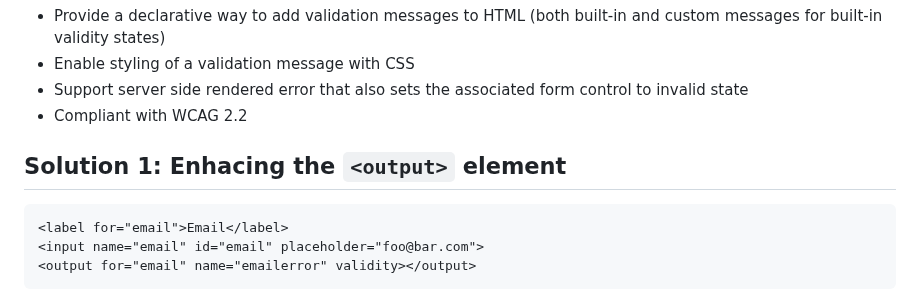
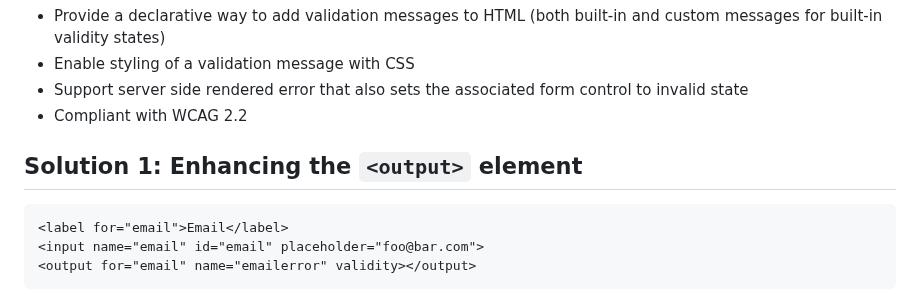
Before and after one commit to marchbox/form-error, a Markdown page: proposal.md, the part around the change. GitHub-like rendering.

Commit message:
fix typo

````diff
--- a/proposal.md
+++ b/proposal.md
@@ -18,7 +18,7 @@ However, the current Constraint Validation API has a few shortcomings:
 * Support server side rendered error that also sets the associated form control to invalid state
 * Compliant with WCAG 2.2
 
-## Solution 1: Enhacing the `<output>` element
+## Solution 1: Enhancing the `<output>` element
 
 ```html
 <label for="email">Email</label>
````
